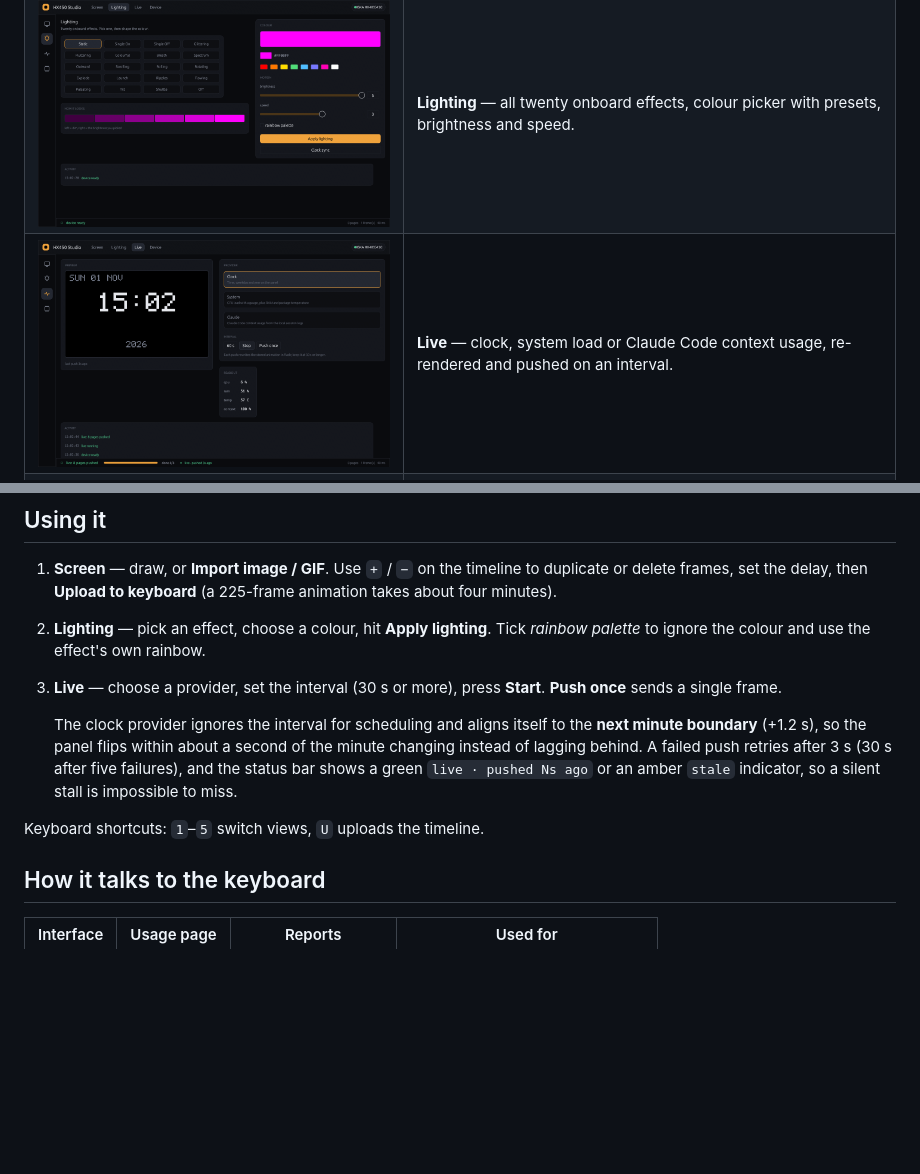
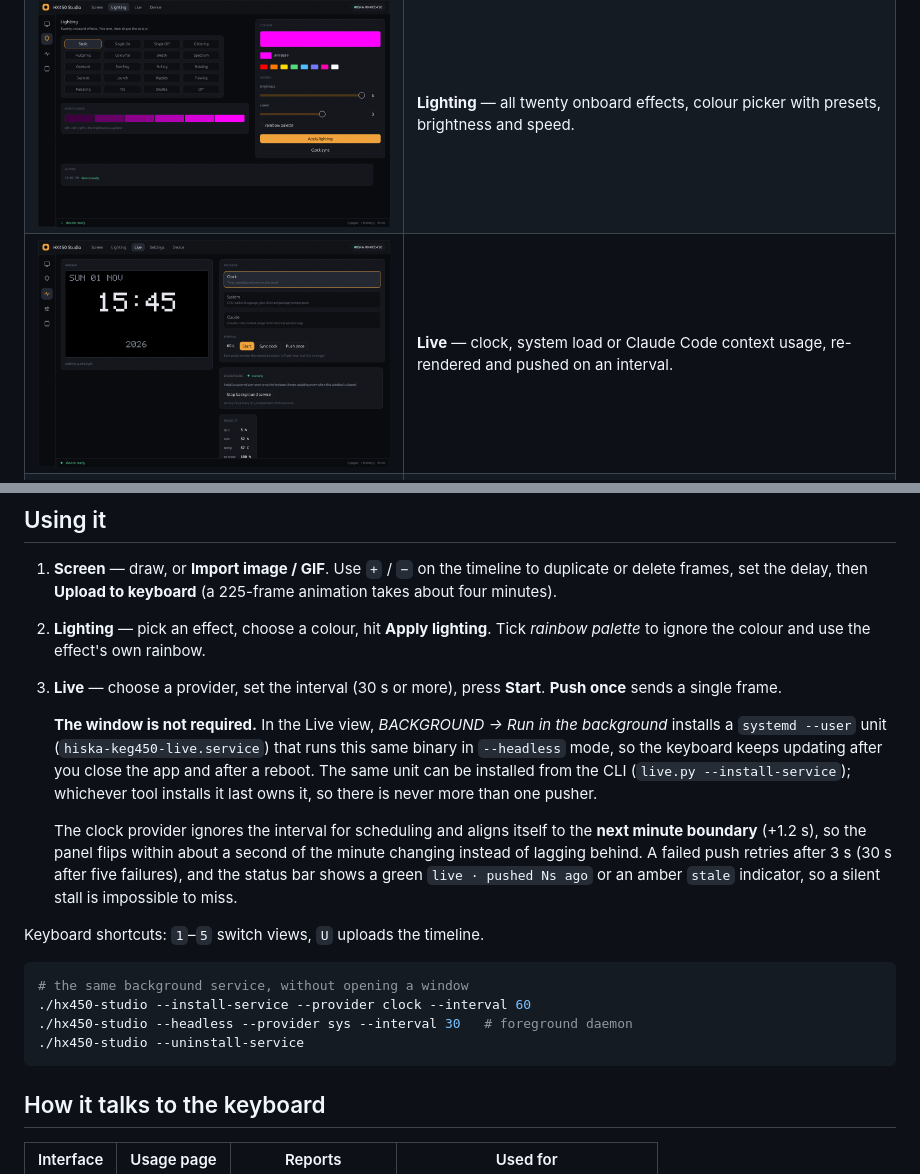
Before and after one commit to securityvisions/hx450-studio, a Markdown page: README.md, 2 parts joined by grey strips. Rendered like a GitHub page; pictures changed too: docs/img/studio-live.png; blank space fills up the shorter version.

````diff
--- a/README.md
+++ b/README.md
@@ -83,6 +83,13 @@ was found. Click the chip to rescan.
 3. **Live** — choose a provider, set the interval (30 s or more), press
    **Start**. **Push once** sends a single frame.
 
+   **The window is not required.** In the Live view, *BACKGROUND → Run in the
+   background* installs a `systemd --user` unit (`hiska-keg450-live.service`)
+   that runs this same binary in `--headless` mode, so the keyboard keeps
+   updating after you close the app and after a reboot. The same unit can be
+   installed from the CLI (`live.py --install-service`); whichever tool installs
+   it last owns it, so there is never more than one pusher.
+
    The clock provider ignores the interval for scheduling and aligns itself to
    the **next minute boundary** (+1.2 s), so the panel flips within about a
    second of the minute changing instead of lagging behind. A failed push
@@ -91,6 +98,13 @@ was found. Click the chip to rescan.
    stall is impossible to miss.
 
 Keyboard shortcuts: `1`–`5` switch views, `U` uploads the timeline.
+
+```bash
+# the same background service, without opening a window
+./hx450-studio --install-service --provider clock --interval 60
+./hx450-studio --headless --provider sys --interval 30   # foreground daemon
+./hx450-studio --uninstall-service
+```
 
 ## How it talks to the keyboard
 
````
Also changed, not shown: 4 other files.
